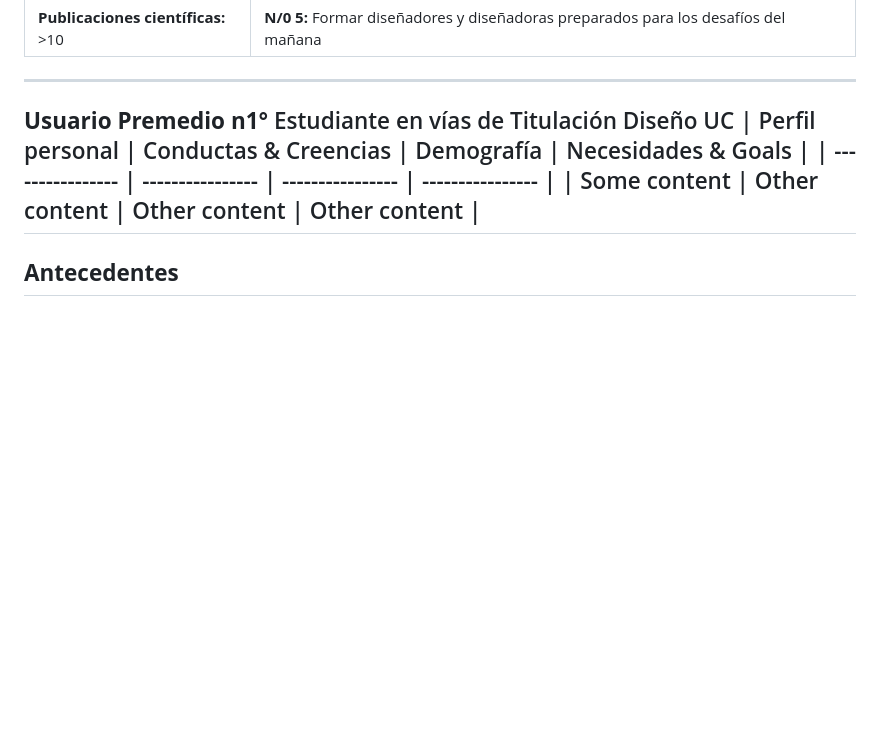
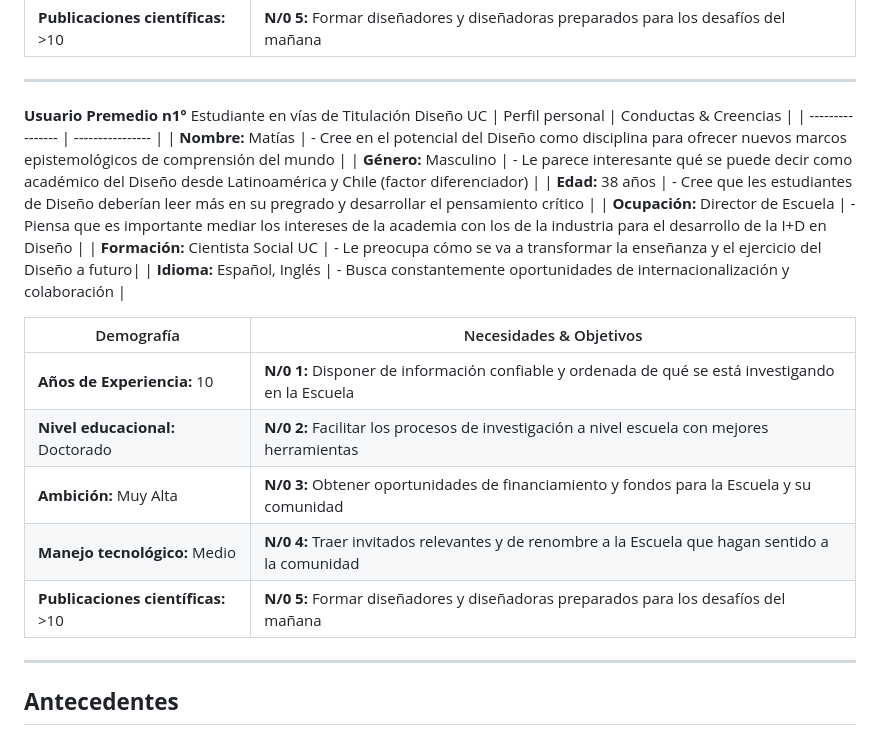
Before and after one commit to nicru/design-driven, a Markdown page: README.md, the part around the change. Rendered like a GitHub page; blank space fills up the shorter version.

```diff
--- a/README.md
+++ b/README.md
@@ -40,9 +40,22 @@
 | **Publicaciones científicas:** >10 | **N/0 5:** Formar diseñadores y diseñadoras preparados para los desafíos del mañana|
 ----
 **Usuario Premedio n1°** Estudiante en vías de Titulación Diseño UC
-| Perfil personal | Conductas & Creencias | Demografía | Necesidades & Goals |
-| ---------------- | ---------------- | ---------------- | ---------------- |
-| Some content     | Other content    | Other content    | Other content    |
+| Perfil personal | Conductas & Creencias |
+| ---------------- | ---------------- |
+| **Nombre:** Matías | - Cree en el potencial del Diseño como disciplina para ofrecer nuevos marcos epistemológicos de comprensión del mundo |
+| **Género:** Masculino | - Le parece interesante qué se puede decir como académico del Diseño desde Latinoamérica y Chile (factor diferenciador) |
+| **Edad:** 38 años | - Cree que les estudiantes de Diseño deberían leer más en su pregrado y desarrollar el pensamiento crítico |
+| **Ocupación:** Director de Escuela | - Piensa que es importante mediar los intereses de la academia con los de la industria para el desarrollo de la I+D en Diseño |
+| **Formación:** Cientista Social UC | - Le preocupa cómo se va a transformar la enseñanza y el ejercicio del Diseño a futuro|
+| **Idioma:** Español, Inglés | - Busca constantemente oportunidades de internacionalización y colaboración |
+
+| Demografía | Necesidades & Objetivos |
+| ---------------- | ---------------- |
+| **Años de Experiencia:** 10 | **N/0 1:** Disponer de información confiable y ordenada de qué se está investigando en la Escuela |
+| **Nivel educacional:** Doctorado | **N/0 2:** Facilitar los procesos de investigación a nivel escuela con mejores herramientas |
+| **Ambición:** Muy Alta | **N/0 3:** Obtener oportunidades de financiamiento y fondos para la Escuela y su comunidad |
+| **Manejo tecnológico:** Medio | **N/0 4:** Traer invitados relevantes y de renombre a la Escuela que hagan sentido a la comunidad |
+| **Publicaciones científicas:** >10 | **N/0 5:** Formar diseñadores y diseñadoras preparados para los desafíos del mañana|
 ----
 ## **Antecedentes**
 ## **Referentes**
```
